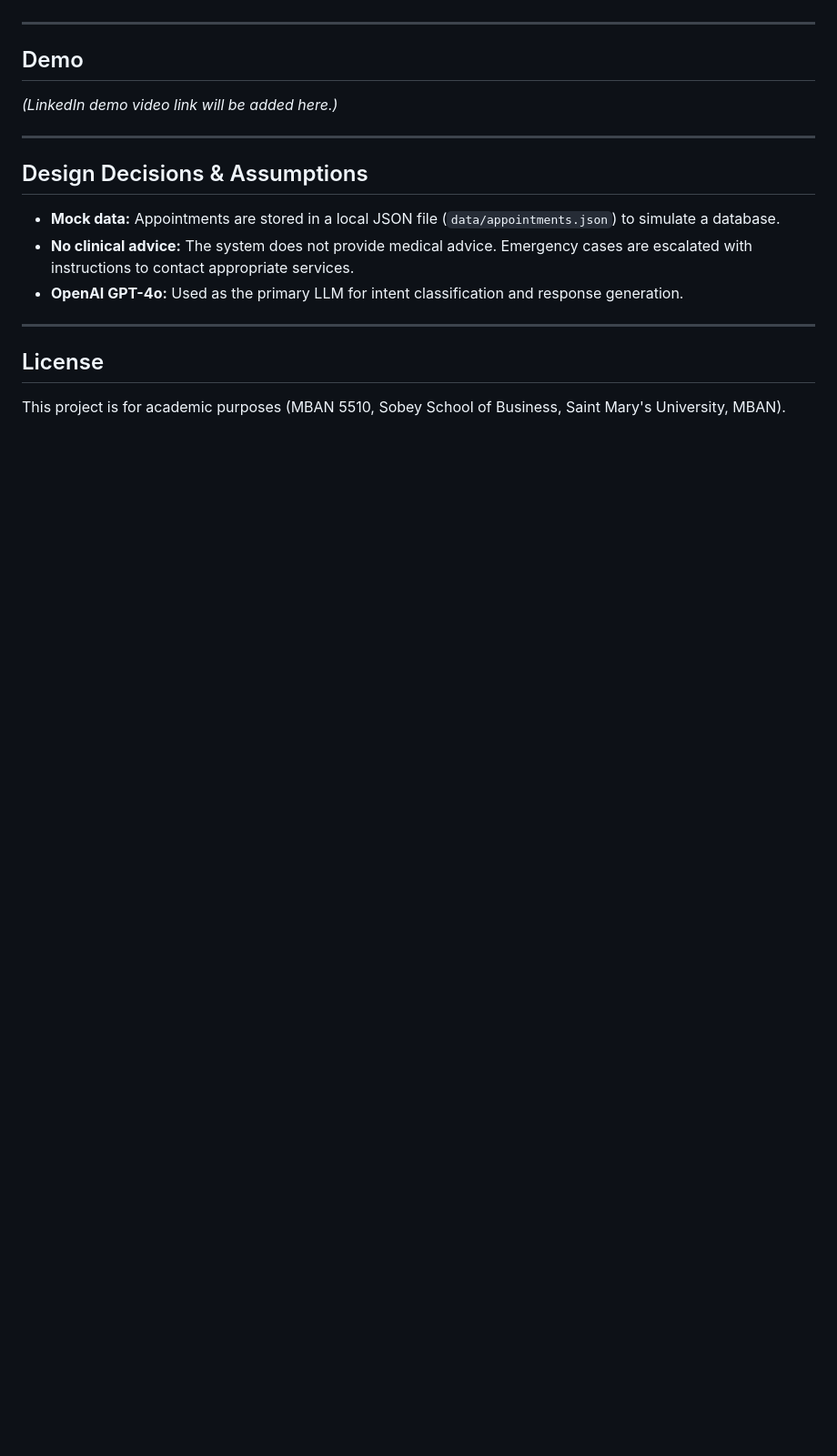
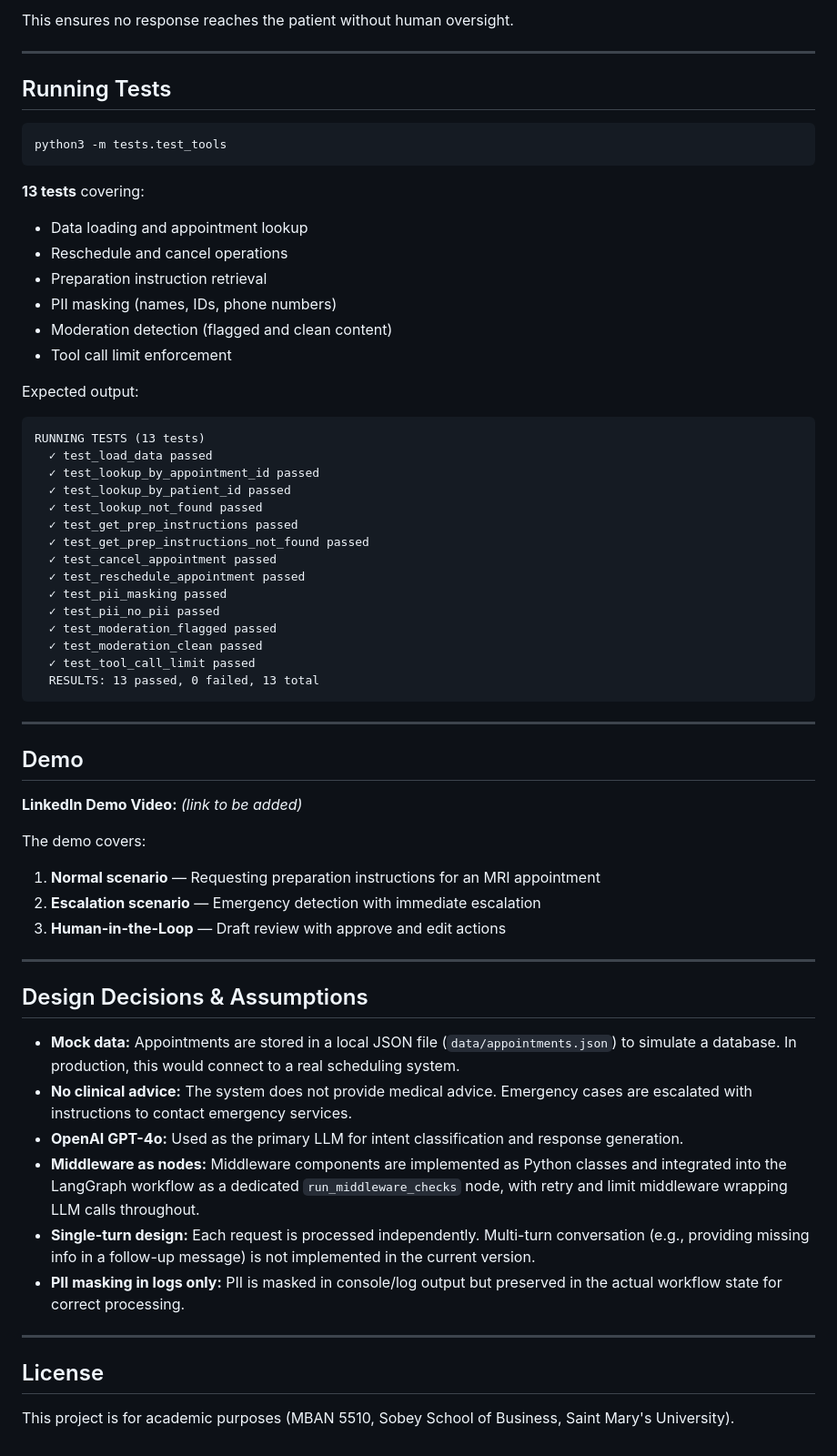
Before and after one commit to RetinSmu/final_projectRon, a Markdown page: README.md, the part around one of its changes. Shown at 91% size. Drawn GitHub-style; blank space fills up the shorter version.

````diff
--- a/README.md
+++ b/README.md
@@ -111,20 +199,63 @@ final_projectRon/
+This ensures no response reaches the patient without human oversight.
+
+---
+
+## Running Tests
+```bash
+python3 -m tests.test_tools
+```
+
+**13 tests** covering:
+- Data loading and appointment lookup
+- Reschedule and cancel operations
+- Preparation instruction retrieval
+- PII masking (names, IDs, phone numbers)
+- Moderation detection (flagged and clean content)
+- Tool call limit enforcement
+
+Expected output:
+```
+RUNNING TESTS (13 tests)
+  ✓ test_load_data passed
+  ✓ test_lookup_by_appointment_id passed
+  ✓ test_lookup_by_patient_id passed
+  ✓ test_lookup_not_found passed
+  ✓ test_get_prep_instructions passed
+  ✓ test_get_prep_instructions_not_found passed
+  ✓ test_cancel_appointment passed
+  ✓ test_reschedule_appointment passed
+  ✓ test_pii_masking passed
+  ✓ test_pii_no_pii passed
+  ✓ test_moderation_flagged passed
+  ✓ test_moderation_clean passed
+  ✓ test_tool_call_limit passed
+  RESULTS: 13 passed, 0 failed, 13 total
+```
 
 ---
 
 ## Demo
 
-*(LinkedIn demo video link will be added here.)*
+**LinkedIn Demo Video:** *(link to be added)*
+
+The demo covers:
+1. **Normal scenario** — Requesting preparation instructions for an MRI appointment
+2. **Escalation scenario** — Emergency detection with immediate escalation
+3. **Human-in-the-Loop** — Draft review with approve and edit actions
 
 ---
 
 ## Design Decisions & Assumptions
 
-- **Mock data:** Appointments are stored in a local JSON file (`data/appointments.json`) to simulate a database.
-- **No clinical advice:** The system does not provide medical advice. Emergency cases are escalated with instructions to contact appropriate services.
+- **Mock data:** Appointments are stored in a local JSON file (`data/appointments.json`) to simulate a database. In production, this would connect to a real scheduling system.
+- **No clinical advice:** The system does not provide medical advice. Emergency cases are escalated with instructions to contact emergency services.
 - **OpenAI GPT-4o:** Used as the primary LLM for intent classification and response generation.
+- **Middleware as nodes:** Middleware components are implemented as Python classes and integrated into the LangGraph workflow as a dedicated `run_middleware_checks` node, with retry and limit middleware wrapping LLM calls throughout.
+- **Single-turn design:** Each request is processed independently. Multi-turn conversation (e.g., providing missing info in a follow-up message) is not implemented in the current version.
+- **PII masking in logs only:** PII is masked in console/log output but preserved in the actual workflow state for correct processing.
 
 ---
 
 ## License
 
-This project is for academic purposes (MBAN 5510, Sobey School of Business, Saint Mary's University, MBAN).
+This project is for academic purposes (MBAN 5510, Sobey School of Business, Saint Mary's University).
````
Also changed, not shown: other parts of README.md (+109 -21 lines).
